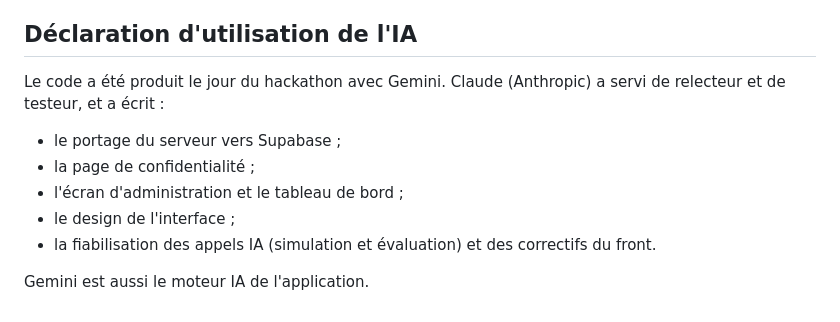
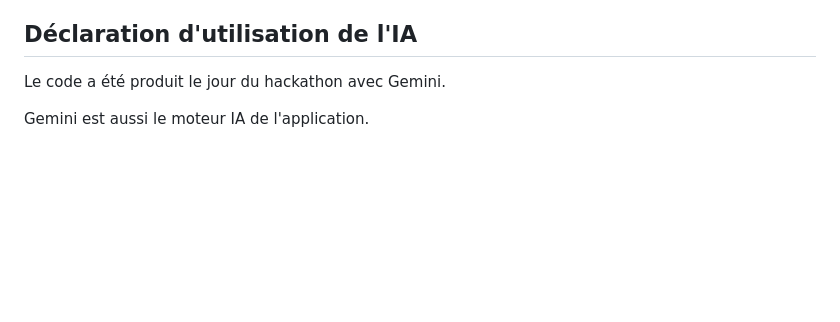
Before and after one commit to pauldiouf-arch/HUMANO, a Markdown page: README.md, the part around the change. GitHub-like rendering; blank space fills up the shorter version.

```diff
--- a/README.md
+++ b/README.md
@@ -76,11 +76,6 @@ Au Sénégal, un poste d'agent de comptoir, d'assistant financier ou de chargé
 
 ## Déclaration d'utilisation de l'IA
 
-Le code a été produit le jour du hackathon avec Gemini. Claude (Anthropic) a servi de relecteur et de testeur, et a écrit :
-- le portage du serveur vers Supabase ;
-- la page de confidentialité ;
-- l'écran d'administration et le tableau de bord ;
-- le design de l'interface ;
-- la fiabilisation des appels IA (simulation et évaluation) et des correctifs du front.
+Le code a été produit le jour du hackathon avec Gemini.
 
 Gemini est aussi le moteur IA de l'application.
```
